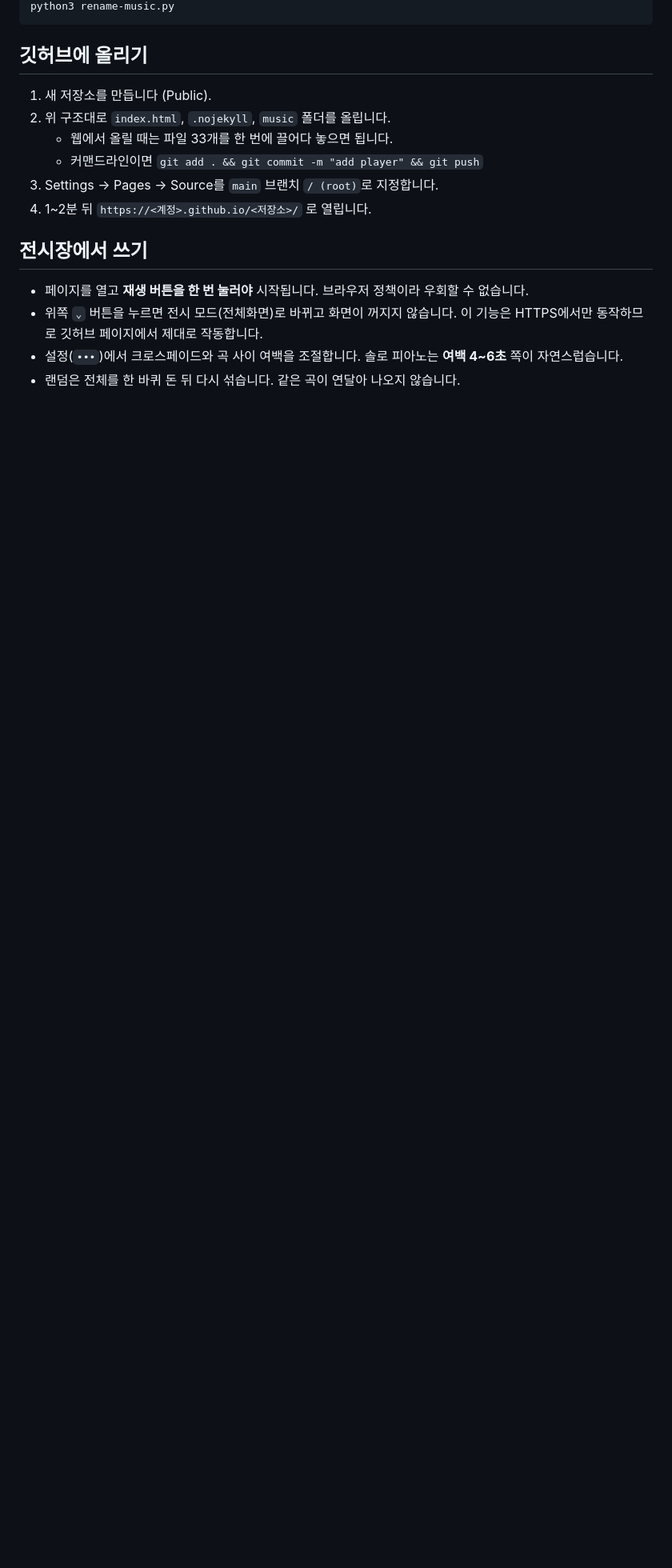
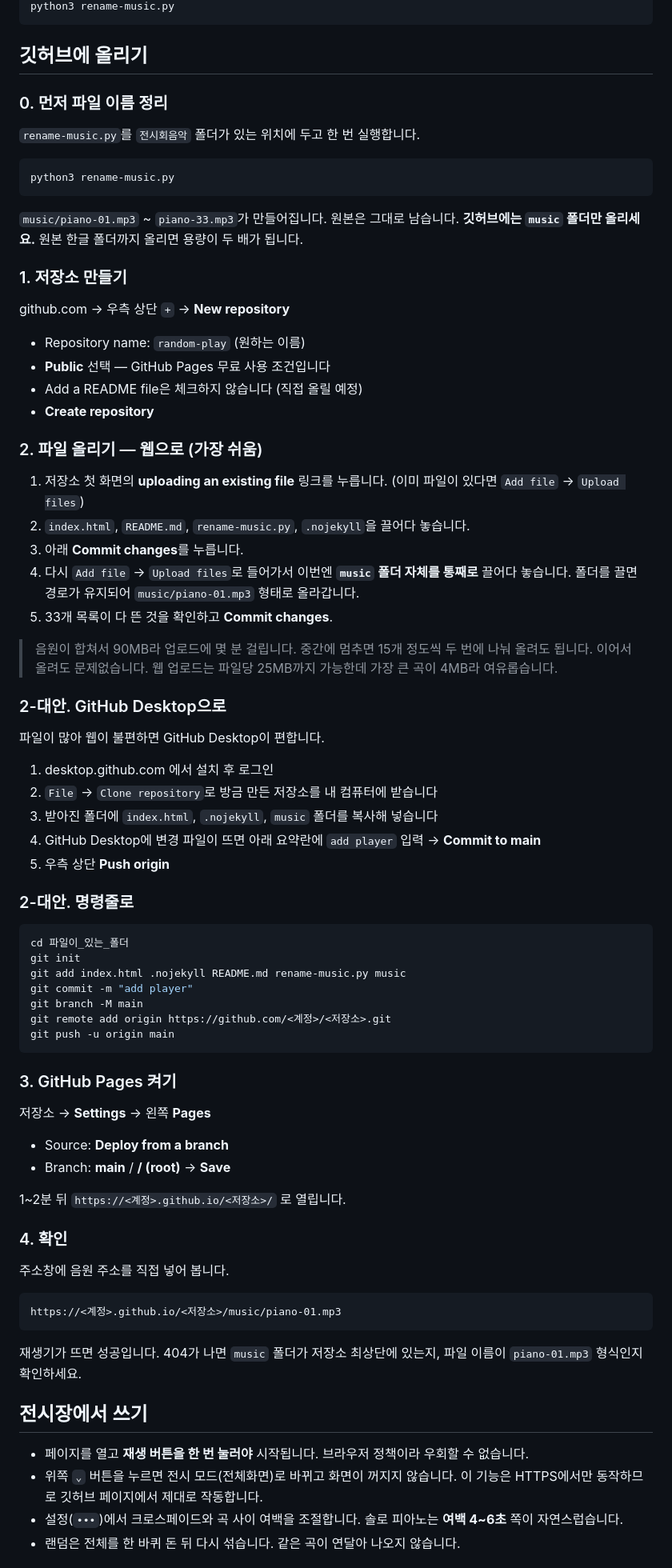
Before and after one commit to pina-web/musicplayer, a Markdown page: README.md, the part around the change. Shown at 80% size. Rendered like a GitHub page; blank space fills up the shorter version.

````diff
--- a/README.md
+++ b/README.md
@@ -39,12 +39,82 @@ python3 rename-music.py
 
 ## 깃허브에 올리기
 
-1. 새 저장소를 만듭니다 (Public).
-2. 위 구조대로 `index.html`, `.nojekyll`, `music` 폴더를 올립니다.
-   - 웹에서 올릴 때는 파일 33개를 한 번에 끌어다 놓으면 됩니다.
-   - 커맨드라인이면 `git add . && git commit -m "add player" && git push`
-3. Settings → Pages → Source를 `main` 브랜치 `/ (root)`로 지정합니다.
-4. 1~2분 뒤 `https://<계정>.github.io/<저장소>/` 로 열립니다.
+### 0. 먼저 파일 이름 정리
+
+`rename-music.py`를 `전시회음악` 폴더가 있는 위치에 두고 한 번 실행합니다.
+
+```
+python3 rename-music.py
+```
+
+`music/piano-01.mp3` ~ `piano-33.mp3`가 만들어집니다. 원본은 그대로 남습니다.
+**깃허브에는 `music` 폴더만 올리세요.** 원본 한글 폴더까지 올리면 용량이 두 배가 됩니다.
+
+### 1. 저장소 만들기
+
+github.com → 우측 상단 `+` → **New repository**
+
+- Repository name: `random-play` (원하는 이름)
+- **Public** 선택 — GitHub Pages 무료 사용 조건입니다
+- Add a README file은 체크하지 않습니다 (직접 올릴 예정)
+- **Create repository**
+
+### 2. 파일 올리기 — 웹으로 (가장 쉬움)
+
+1. 저장소 첫 화면의 **uploading an existing file** 링크를 누릅니다.
+   (이미 파일이 있다면 `Add file` → `Upload files`)
+2. `index.html`, `README.md`, `rename-music.py`, `.nojekyll`을 끌어다 놓습니다.
+3. 아래 **Commit changes**를 누릅니다.
+4. 다시 `Add file` → `Upload files`로 들어가서
+   이번엔 **`music` 폴더 자체를 통째로** 끌어다 놓습니다.
+   폴더를 끌면 경로가 유지되어 `music/piano-01.mp3` 형태로 올라갑니다.
+5. 33개 목록이 다 뜬 것을 확인하고 **Commit changes**.
+
+> 음원이 합쳐서 90MB라 업로드에 몇 분 걸립니다. 중간에 멈추면
+> 15개 정도씩 두 번에 나눠 올려도 됩니다. 이어서 올려도 문제없습니다.
+> 웹 업로드는 파일당 25MB까지 가능한데 가장 큰 곡이 4MB라 여유롭습니다.
+
+### 2-대안. GitHub Desktop으로
+
+파일이 많아 웹이 불편하면 GitHub Desktop이 편합니다.
+
+1. desktop.github.com 에서 설치 후 로그인
+2. `File` → `Clone repository`로 방금 만든 저장소를 내 컴퓨터에 받습니다
+3. 받아진 폴더에 `index.html`, `.nojekyll`, `music` 폴더를 복사해 넣습니다
+4. GitHub Desktop에 변경 파일이 뜨면 아래 요약란에 `add player` 입력 → **Commit to main**
+5. 우측 상단 **Push origin**
+
+### 2-대안. 명령줄로
+
+```bash
+cd 파일이_있는_폴더
+git init
+git add index.html .nojekyll README.md rename-music.py music
+git commit -m "add player"
+git branch -M main
+git remote add origin https://github.com/<계정>/<저장소>.git
+git push -u origin main
+```
+
+### 3. GitHub Pages 켜기
+
+저장소 → **Settings** → 왼쪽 **Pages**
+
+- Source: **Deploy from a branch**
+- Branch: **main** / **/ (root)** → **Save**
+
+1~2분 뒤 `https://<계정>.github.io/<저장소>/` 로 열립니다.
+
+### 4. 확인
+
+주소창에 음원 주소를 직접 넣어 봅니다.
+
+```
+https://<계정>.github.io/<저장소>/music/piano-01.mp3
+```
+
+재생기가 뜨면 성공입니다. 404가 나면 `music` 폴더가 저장소 최상단에
+있는지, 파일 이름이 `piano-01.mp3` 형식인지 확인하세요.
 
 ## 전시장에서 쓰기
 
````
